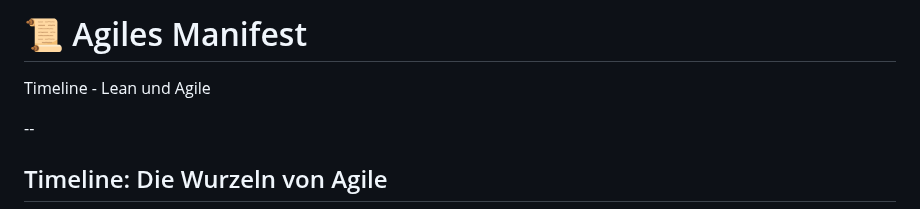
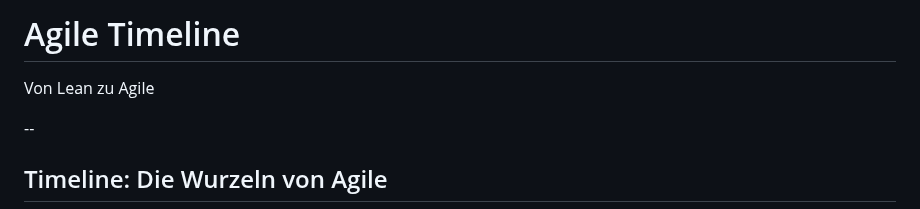
Before and after one commit to rostigerloeffel/agile, a Markdown page: slides/03-manifest.md, the part around one of its changes. Rendered like a GitHub page.

```diff
--- a/slides/03-manifest.md
+++ b/slides/03-manifest.md
@@ -2,7 +2,7 @@
 
-# 📜 Agiles Manifest
+# Agile Timeline
 
-Timeline - Lean und Agile
+Von Lean zu Agile
 
 --
 
```
Also changed, not shown: other parts of slides/03-manifest.md (+1 -1 lines).
